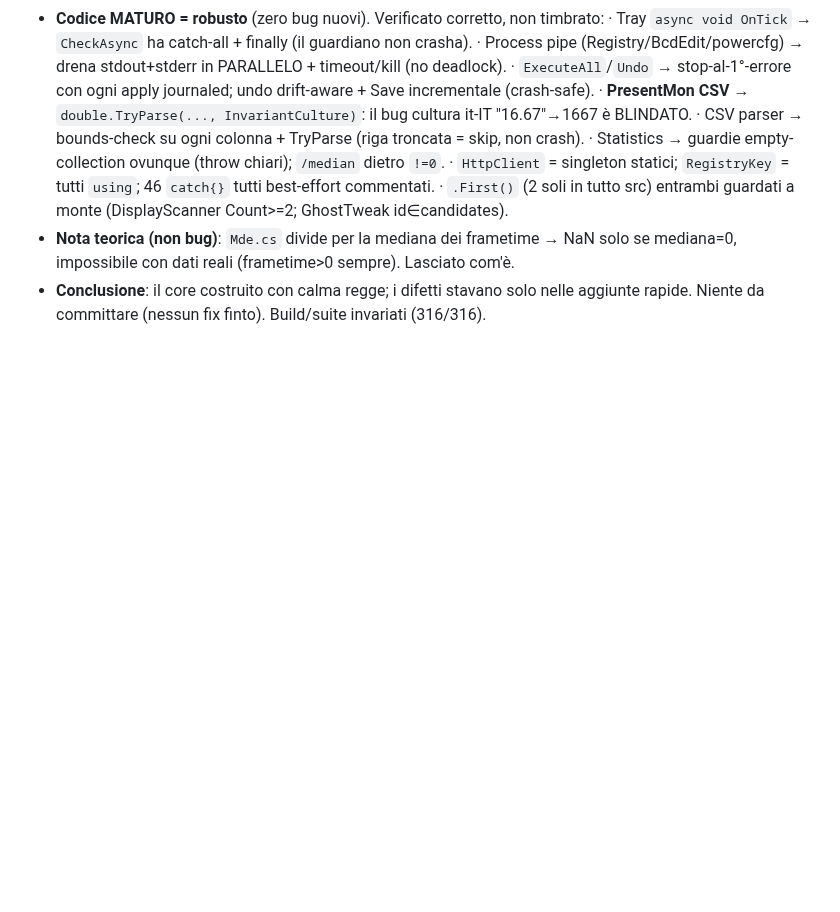
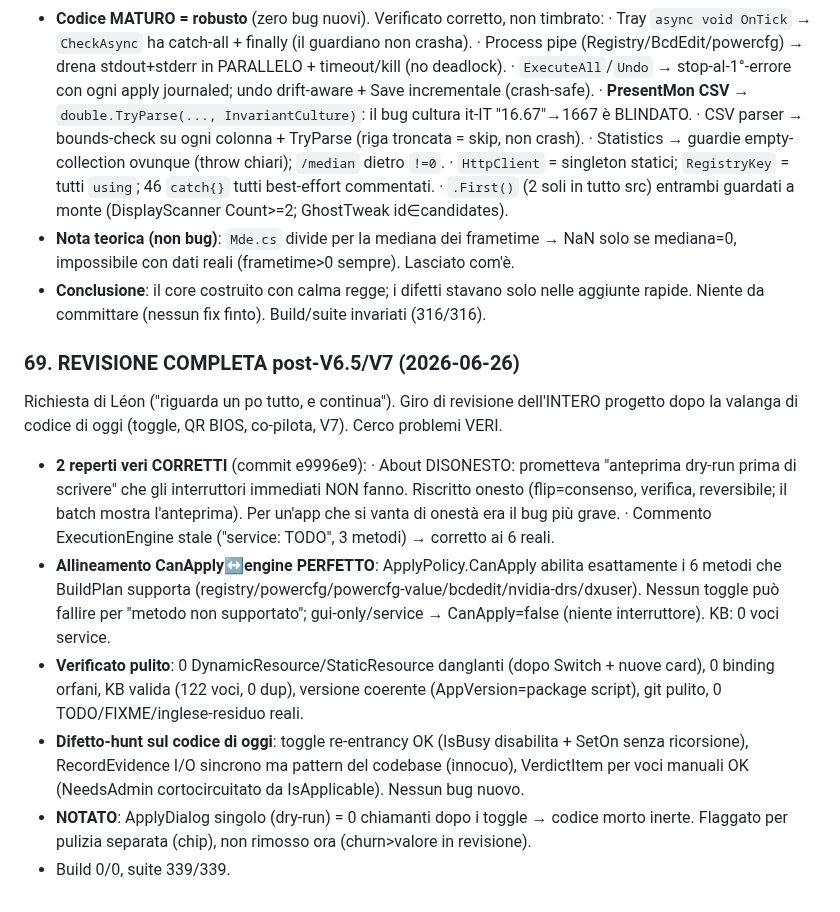
Before and after one commit to Leongithacc/Verdict, a Markdown page: docs/OPUS_AUDIT_LOG.md, the part around the change. GitHub-like rendering; blank space fills up the shorter version.

Commit message:
docs: audit #69 — revisione completa post-V6.5/V7 (2 fix onestà, resto solido)
Co-Authored-By: Claude Opus 4.8 <noreply@anthropic.com>

```diff
--- a/docs/OPUS_AUDIT_LOG.md
+++ b/docs/OPUS_AUDIT_LOG.md
@@ -1041,3 +1041,24 @@ rischio dell'INTERO prodotto (non solo il codice nuovo). Cerco bug VERI, non li
   impossibile con dati reali (frametime>0 sempre). Lasciato com'è.
 - **Conclusione**: il core costruito con calma regge; i difetti stavano solo nelle aggiunte rapide.
   Niente da committare (nessun fix finto). Build/suite invariati (316/316).
+
+### 69. REVISIONE COMPLETA post-V6.5/V7 (2026-06-26)
+Richiesta di Léon ("riguarda un po tutto, e continua"). Giro di revisione dell'INTERO progetto
+dopo la valanga di codice di oggi (toggle, QR BIOS, co-pilota, V7). Cerco problemi VERI.
+- **2 reperti veri CORRETTI** (commit e9996e9):
+  · About DISONESTO: prometteva "anteprima dry-run prima di scrivere" che gli interruttori immediati
+    NON fanno. Riscritto onesto (flip=consenso, verifica, reversibile; il batch mostra l'anteprima).
+    Per un'app che si vanta di onestà era il bug più grave.
+  · Commento ExecutionEngine stale ("service: TODO", 3 metodi) → corretto ai 6 reali.
+- **Allineamento CanApply↔engine PERFETTO**: ApplyPolicy.CanApply abilita esattamente i 6 metodi che
+  BuildPlan supporta (registry/powercfg/powercfg-value/bcdedit/nvidia-drs/dxuser). Nessun toggle può
+  fallire per "metodo non supportato"; gui-only/service → CanApply=false (niente interruttore). KB: 0 voci service.
+- **Verificato pulito**: 0 DynamicResource/StaticResource danglanti (dopo Switch + nuove card), 0 binding
+  orfani, KB valida (122 voci, 0 dup), versione coerente (AppVersion=package script), git pulito,
+  0 TODO/FIXME/inglese-residuo reali.
+- **Difetto-hunt sul codice di oggi**: toggle re-entrancy OK (IsBusy disabilita + SetOn senza ricorsione),
+  RecordEvidence I/O sincrono ma pattern del codebase (innocuo), VerdictItem per voci manuali OK
+  (NeedsAdmin cortocircuitato da IsApplicable). Nessun bug nuovo.
+- **NOTATO**: ApplyDialog singolo (dry-run) = 0 chiamanti dopo i toggle → codice morto inerte.
+  Flaggato per pulizia separata (chip), non rimosso ora (churn>valore in revisione).
+- Build 0/0, suite 339/339.
```
